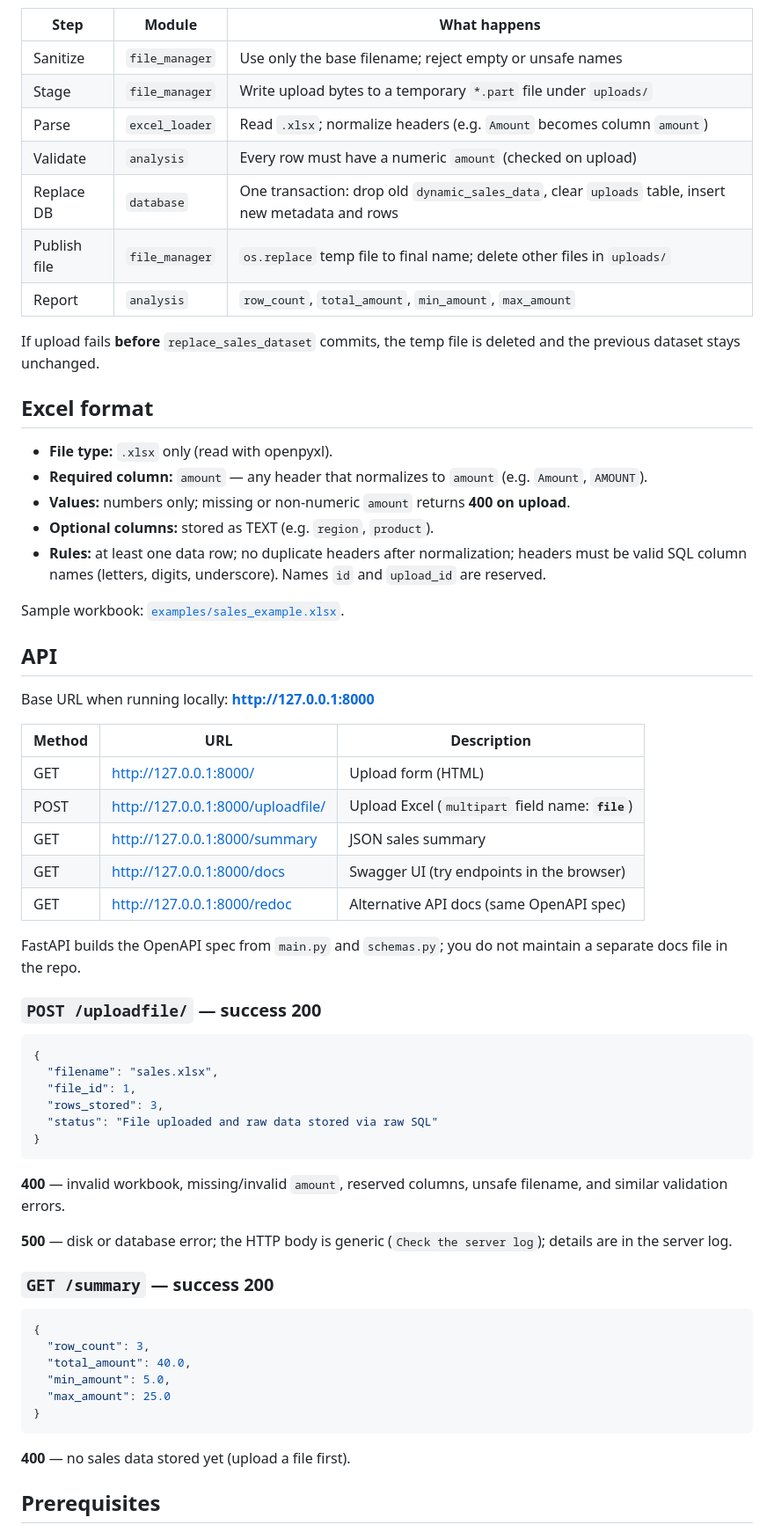
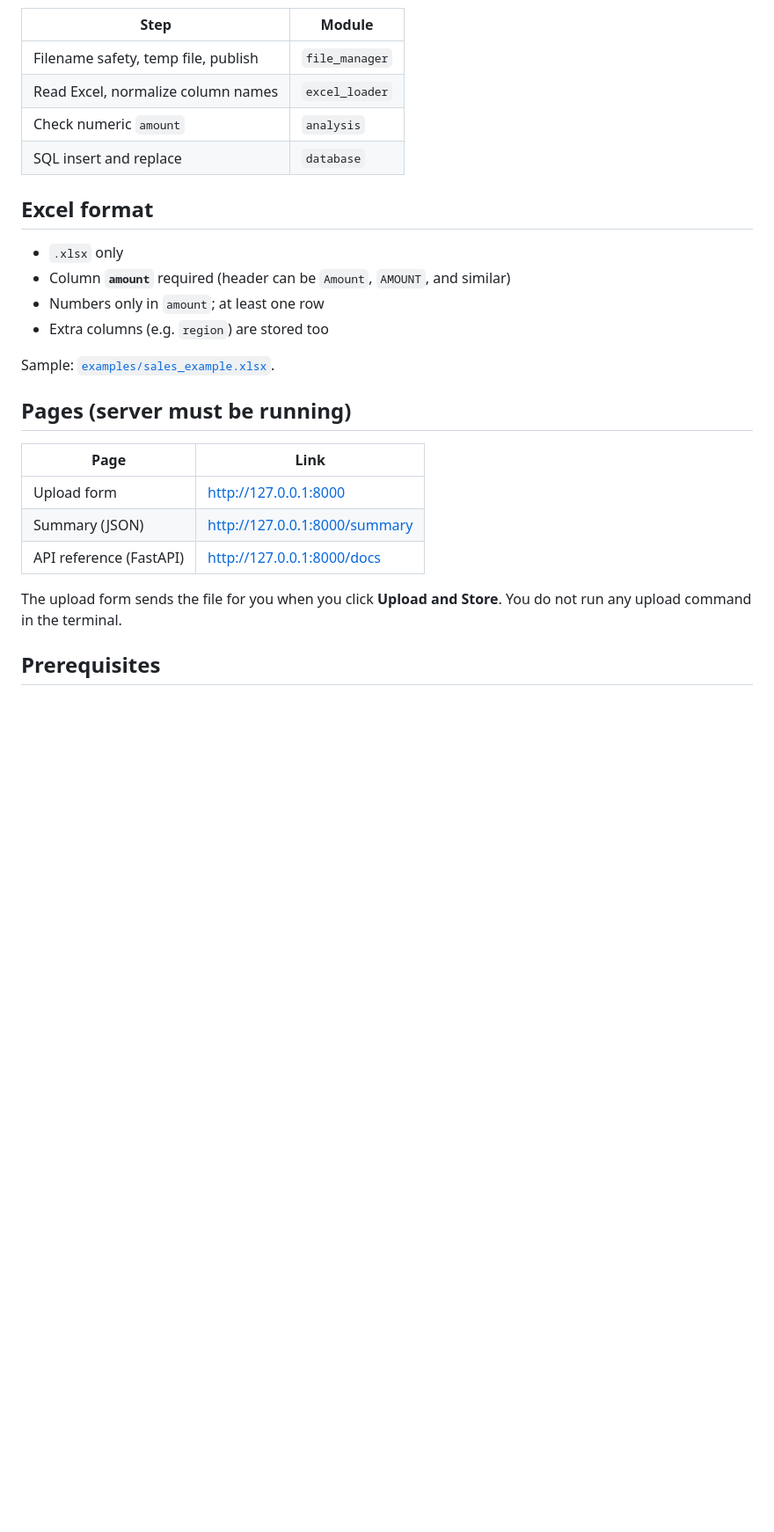
Before and after one commit to MiroslavKocian/financial-report-generator, a Markdown page: README.md, the part around one of its changes. Shown at 88% size. Rendered like a GitHub page; blank space fills up the shorter version.

````diff
--- a/README.md
+++ b/README.md
@@ -84,68 +66,30 @@ flowchart TD
 ```
 
-| Step | Module | What happens |
-|------|--------|----------------|
-| Sanitize | `file_manager` | Use only the base filename; reject empty or unsafe names |
-| Stage | `file_manager` | Write upload bytes to a temporary `*.part` file under `uploads/` |
-| Parse | `excel_loader` | Read `.xlsx`; normalize headers (e.g. `Amount` becomes column `amount`) |
-| Validate | `analysis` | Every row must have a numeric `amount` (checked on upload) |
-| Replace DB | `database` | One transaction: drop old `dynamic_sales_data`, clear `uploads` table, insert new metadata and rows |
-| Publish file | `file_manager` | `os.replace` temp file to final name; delete other files in `uploads/` |
-| Report | `analysis` | `row_count`, `total_amount`, `min_amount`, `max_amount` |
-
-If upload fails **before** `replace_sales_dataset` commits, the temp file is deleted and the previous dataset stays unchanged.
+| Step | Module |
+|------|--------|
+| Filename safety, temp file, publish | `file_manager` |
+| Read Excel, normalize column names | `excel_loader` |
+| Check numeric `amount` | `analysis` |
+| SQL insert and replace | `database` |
 
 ## Excel format
 
-- **File type:** `.xlsx` only (read with openpyxl).
-- **Required column:** `amount` — any header that normalizes to `amount` (e.g. `Amount`, ` AMOUNT `).
-- **Values:** numbers only; missing or non-numeric `amount` returns **400 on upload**.
-- **Optional columns:** stored as TEXT (e.g. `region`, `product`).
-- **Rules:** at least one data row; no duplicate headers after normalization; headers must be valid SQL column names (letters, digits, underscore). Names `id` and `upload_id` are reserved.
+- `.xlsx` only
+- Column **`amount`** required (header can be `Amount`, ` AMOUNT `, and similar)
+- Numbers only in `amount`; at least one row
+- Extra columns (e.g. `region`) are stored too
 
-Sample workbook: [`examples/sales_example.xlsx`](examples/sales_example.xlsx).
+Sample: [`examples/sales_example.xlsx`](examples/sales_example.xlsx).
 
-## API
+## Pages (server must be running)
 
-Base URL when running locally: **http://127.0.0.1:8000**
+| Page | Link |
+|------|------|
+| Upload form | [http://127.0.0.1:8000](http://127.0.0.1:8000) |
+| Summary (JSON) | [http://127.0.0.1:8000/summary](http://127.0.0.1:8000/summary) |
+| API reference (FastAPI) | [http://127.0.0.1:8000/docs](http://127.0.0.1:8000/docs) |
 
-| Method | URL | Description |
-|--------|-----|-------------|
-| GET | [http://127.0.0.1:8000/](http://127.0.0.1:8000/) | Upload form (HTML) |
-| POST | [http://127.0.0.1:8000/uploadfile/](http://127.0.0.1:8000/uploadfile/) | Upload Excel (`multipart` field name: **`file`**) |
-| GET | [http://127.0.0.1:8000/summary](http://127.0.0.1:8000/summary) | JSON sales summary |
-| GET | [http://127.0.0.1:8000/docs](http://127.0.0.1:8000/docs) | Swagger UI (try endpoints in the browser) |
-| GET | [http://127.0.0.1:8000/redoc](http://127.0.0.1:8000/redoc) | Alternative API docs (same OpenAPI spec) |
-
-FastAPI builds the OpenAPI spec from `main.py` and `schemas.py`; you do not maintain a separate docs file in the repo.
-
-### `POST /uploadfile/` — success **200**
-
-```json
-{
-  "filename": "sales.xlsx",
-  "file_id": 1,
-  "rows_stored": 3,
-  "status": "File uploaded and raw data stored via raw SQL"
-}
-```
-
-**400** — invalid workbook, missing/invalid `amount`, reserved columns, unsafe filename, and similar validation errors.
-
-**500** — disk or database error; the HTTP body is generic (`Check the server log`); details are in the server log.
-
-### `GET /summary` — success **200**
-
-```json
-{
-  "row_count": 3,
-  "total_amount": 40.0,
-  "min_amount": 5.0,
-  "max_amount": 25.0
-}
-```
-
-**400** — no sales data stored yet (upload a file first).
+The upload form sends the file for you when you click **Upload and Store**. You do not run any upload command in the terminal.
 
 ## Prerequisites
 
````
Also changed, not shown: other parts of README.md (+71 -115 lines).
